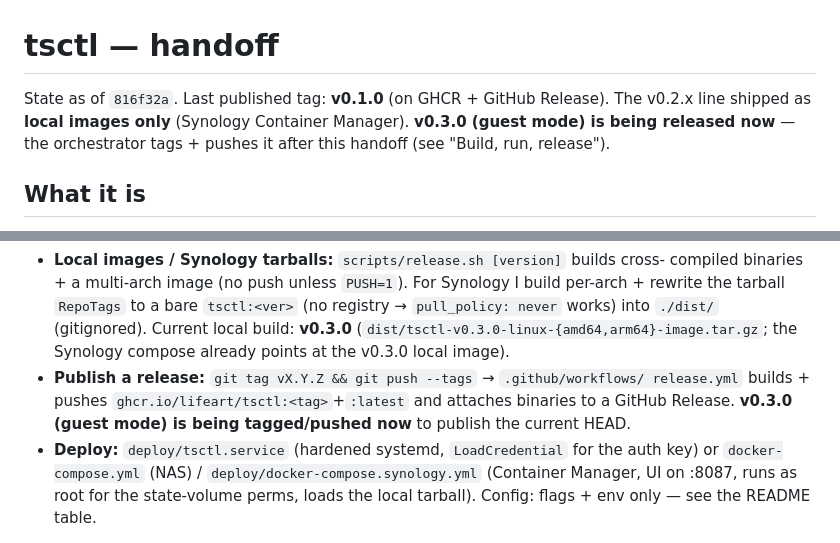
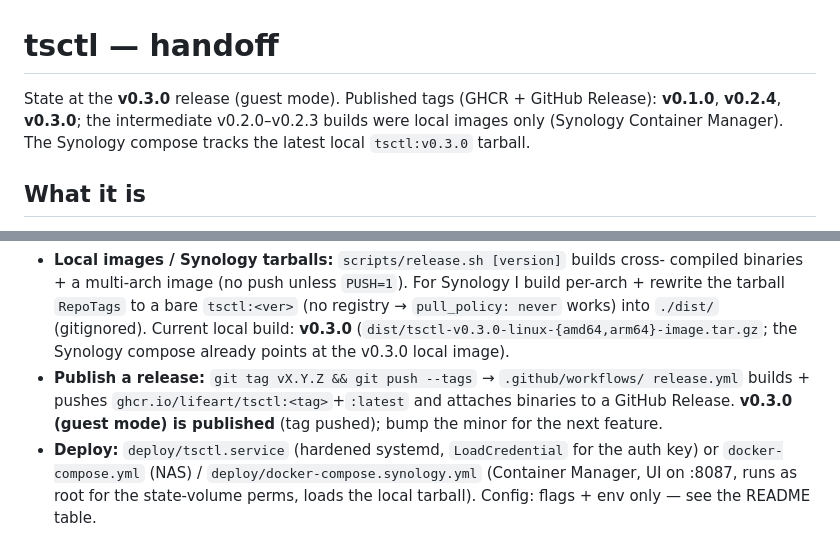
Before and after one commit to lifeart/tsctl, a Markdown page: HANDOFF.md, 2 parts joined by grey strips. Rendered like a GitHub page.

Commit message:
docs(HANDOFF): correct release history (v0.2.4 was published; v0.3.0 published)
v0.1.0, v0.2.4, and v0.3.0 are published (GHCR + GitHub Release); v0.2.0-v0.2.3
were local-only. Mark v0.3.0 as published rather than "releasing now".

Co-Authored-By: Claude Opus 4.8 (1M context) <noreply@anthropic.com>

```diff
--- a/HANDOFF.md
+++ b/HANDOFF.md
@@ -1,9 +1,9 @@
 # tsctl — handoff
 
-State as of `816f32a`. Last published tag: **v0.1.0** (on GHCR + GitHub Release).
-The v0.2.x line shipped as **local images only** (Synology Container Manager).
-**v0.3.0 (guest mode) is being released now** — the orchestrator tags + pushes it
-after this handoff (see "Build, run, release").
+State at the **v0.3.0** release (guest mode). Published tags (GHCR + GitHub
+Release): **v0.1.0**, **v0.2.4**, **v0.3.0**; the intermediate v0.2.0–v0.2.3 builds
+were local images only (Synology Container Manager). The Synology compose tracks
+the latest local `tsctl:v0.3.0` tarball.
 
 ## What it is
 
@@ -103,8 +103,8 @@ go build ./... && go vet ./... && go test -race ./...   # must stay green
   Synology compose already points at the v0.3.0 local image).
 - **Publish a release:** `git tag vX.Y.Z && git push --tags` → `.github/workflows/
   release.yml` builds + pushes `ghcr.io/lifeart/tsctl:<tag>`+`:latest` and attaches
-  binaries to a GitHub Release. **v0.3.0 (guest mode) is being tagged/pushed now**
-  to publish the current HEAD.
+  binaries to a GitHub Release. **v0.3.0 (guest mode) is published** (tag pushed);
+  bump the minor for the next feature.
 - **Deploy:** `deploy/tsctl.service` (hardened systemd, `LoadCredential` for the
   auth key) or `docker-compose.yml` (NAS) / `deploy/docker-compose.synology.yml`
   (Container Manager, UI on :8087, runs as root for the state-volume perms, loads
```
